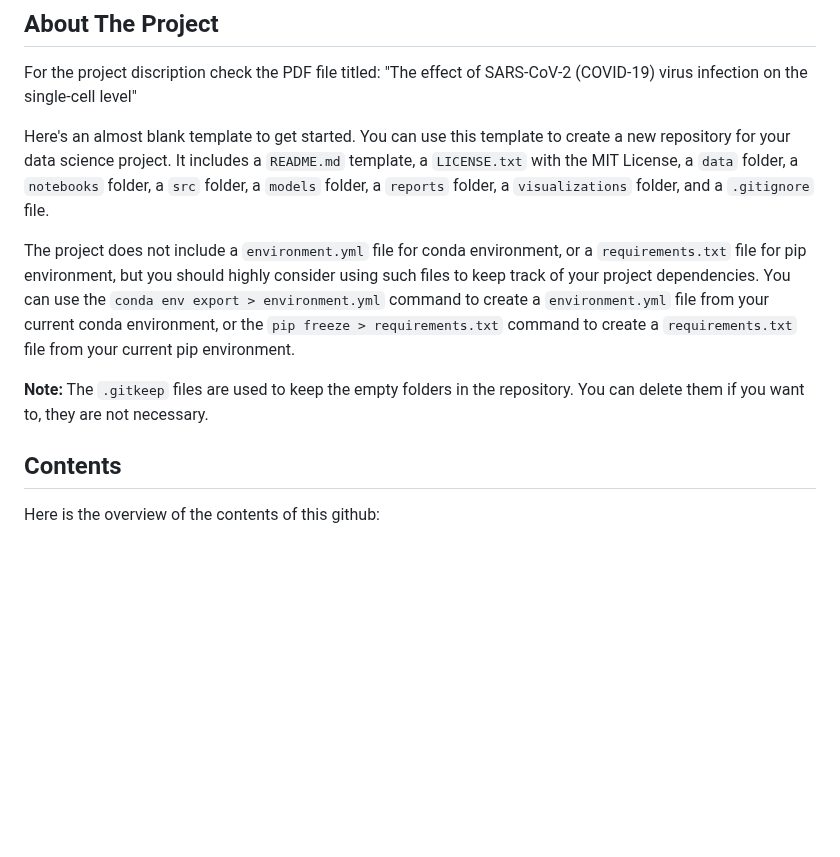
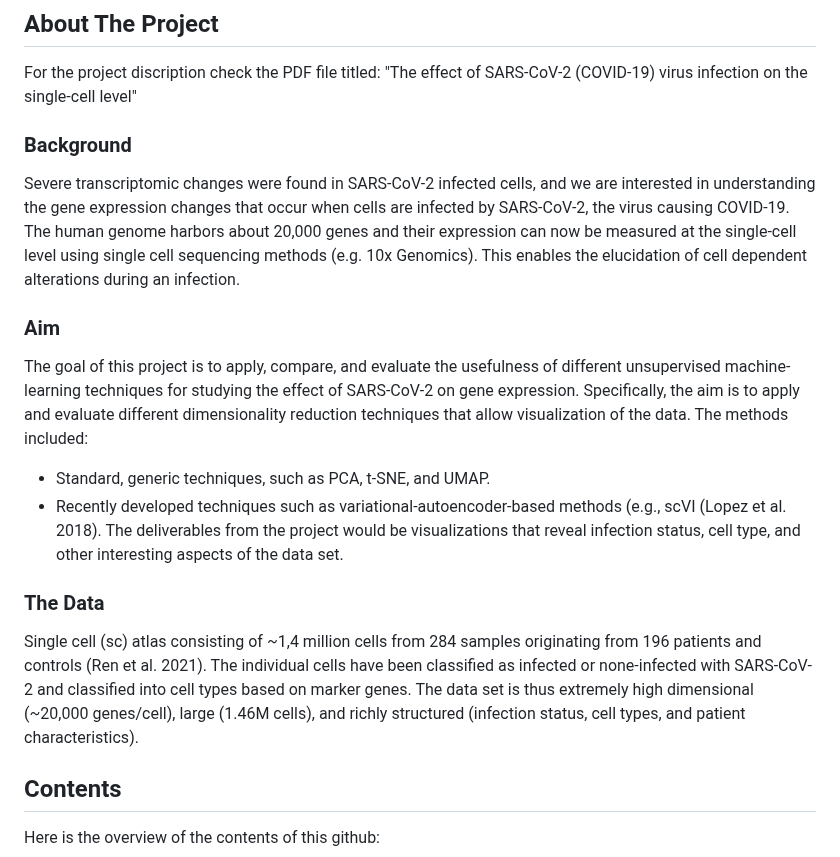
Before and after one commit to MarcusOlesen/Dataproject, a Markdown page: README.md, the part around the change. Rendered like a GitHub page; blank space fills up the shorter version.

```diff
--- a/README.md
+++ b/README.md
@@ -56,12 +56,17 @@
 For the project discription check the PDF file titled:
 "The effect of SARS-CoV-2 (COVID-19) virus infection on the single-cell level"
 
-Here's an almost blank template to get started. You can use this template to create a new repository for your data science project. It includes a `README.md` template, a `LICENSE.txt` with the MIT License, a `data` folder, a `notebooks` folder, a `src` folder, a `models` folder, a `reports` folder, a `visualizations` folder, and a `.gitignore` file.
+### Background
+Severe transcriptomic changes were found in SARS-CoV-2 infected cells, and we are interested in understanding the gene expression changes that occur when cells are infected by SARS-CoV-2, the virus causing COVID-19. The human genome harbors about 20,000 genes and their expression can now be measured at the single-cell level using single cell sequencing methods (e.g. 10x Genomics). This enables the elucidation of cell dependent alterations during an infection.
 
-The project does not include a `environment.yml` file for conda environment, or a `requirements.txt` file for pip environment, but you should highly consider using such files to keep track of your project dependencies. You can use the `conda env export > environment.yml` command to create a `environment.yml` file from your current conda environment, or the `pip freeze > requirements.txt` command to create a `requirements.txt` file from your current pip environment.
+### Aim
+The goal of this project is to apply, compare, and evaluate the usefulness of different unsupervised machine-learning techniques for studying the effect of SARS-CoV-2 on gene expression. Specifically, the aim is to apply and evaluate different dimensionality reduction techniques that allow visualization of the data. The methods included:
+- Standard, generic techniques, such as PCA, t-SNE, and UMAP.
+- Recently developed techniques such as variational-autoencoder-based methods (e.g., scVI (Lopez et al. 2018).
+The deliverables from the project would be visualizations that reveal infection status, cell type, and other interesting aspects of the data set.
 
-**Note:** The `.gitkeep` files are used to keep the empty folders in the repository. You can delete them if you want to, they are not necessary.
-
+### The Data
+Single cell (sc) atlas consisting of ~1,4 million cells from 284 samples originating from 196 patients and controls (Ren et al. 2021). The individual cells have been classified as infected or none-infected with SARS-CoV-2 and classified into cell types based on marker genes. The data set is thus extremely high dimensional (~20,000 genes/cell), large (1.46M cells), and richly structured (infection status, cell types, and patient characteristics).
 
 <!-- Contents -->
 ## Contents
```
